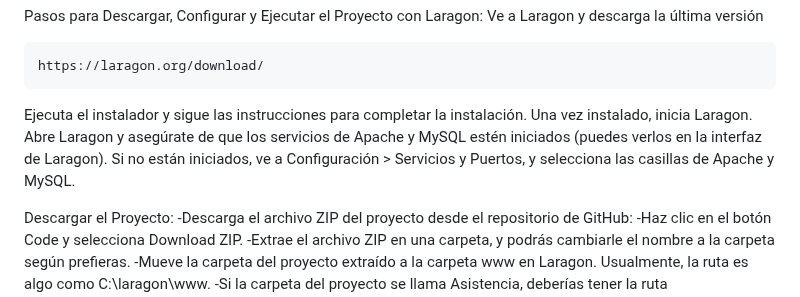
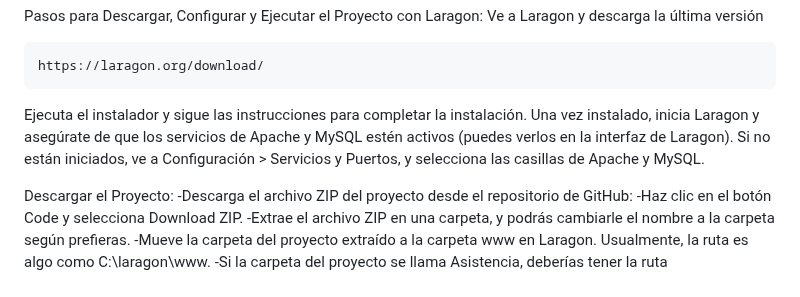
Before and after one commit to Faaustoo/Nexo-Asistencia, a Markdown page: README.md, the part around the change. Rendered like a GitHub page.

```diff
--- a/README.md
+++ b/README.md
@@ -13,7 +13,7 @@ Nexo es un sistema sencillo para gestionar las asistencias, materias, alumnos y
 Pasos para Descargar, Configurar y Ejecutar el Proyecto con Laragon: Ve a Laragon y descarga la última versión
 
     https://laragon.org/download/
- Ejecuta el instalador y sigue las instrucciones para completar la instalación. Una vez instalado, inicia Laragon. Abre Laragon y asegúrate de que los servicios de Apache y MySQL estén iniciados (puedes verlos en la interfaz de Laragon). Si no están iniciados, ve a Configuración > Servicios y Puertos, y selecciona las casillas de Apache y MySQL.
+Ejecuta el instalador y sigue las instrucciones para completar la instalación. Una vez instalado, inicia Laragon y asegúrate de que los servicios de Apache y MySQL estén activos (puedes verlos en la interfaz de Laragon). Si no están iniciados, ve a Configuración > Servicios y Puertos, y selecciona las casillas de Apache y MySQL.
 
 
 Descargar el Proyecto:
```
